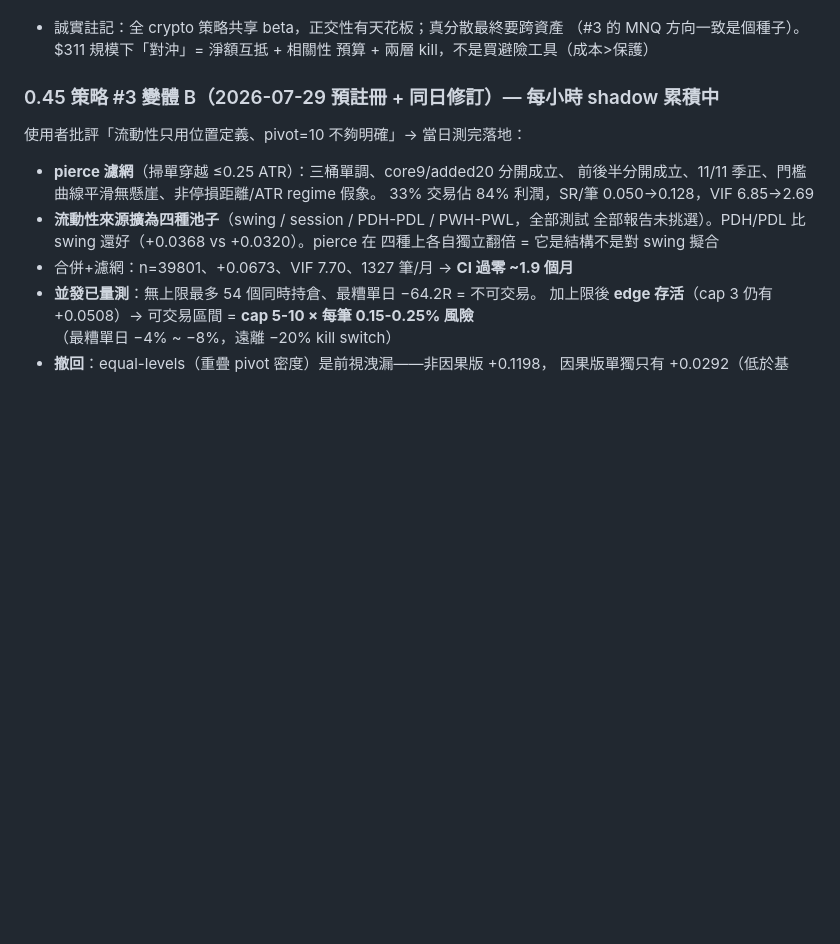
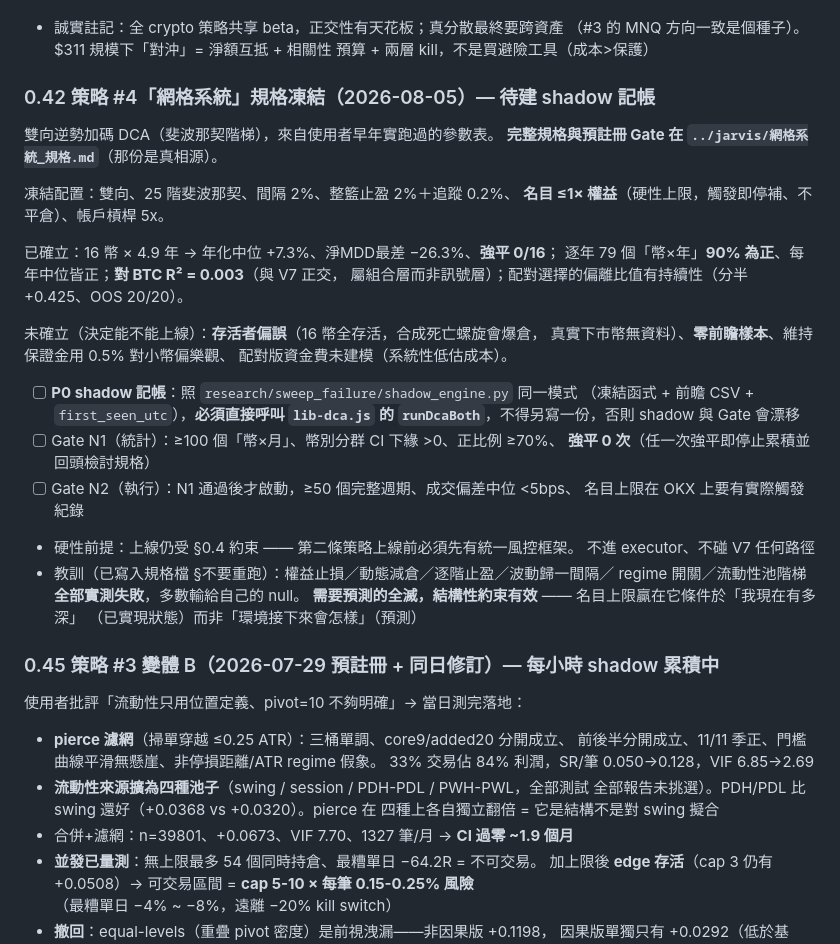
Before and after one commit to rfobelieve-crypto/rfobot, a Markdown page: TODO.md, the part around the change. GitHub-like rendering; blank space fills up the shorter version.

Commit message:
todo: 登記策略 #4「網格系統」規格凍結與預註冊 Gate
規格真相源在 ../jarvis/網格系統_規格.md。
與 V7 的關係是組合層（對 BTC R² 0.003）不是訊號層 —— 把 V7 接進去做方向偏斜
會把獨立賭注變成相關賭注，破壞剛量到的分散性。
上線仍受 §0.4 約束：第二條策略上線前必須先有統一風控框架。

```diff
--- a/TODO.md
+++ b/TODO.md
@@ -51,6 +51,35 @@
 - 誠實註記：全 crypto 策略共享 beta，正交性有天花板；真分散最終要跨資產
   （#3 的 MNQ 方向一致是個種子）。$311 規模下「對沖」= 淨額互抵 + 相關性
   預算 + 兩層 kill，不是買避險工具（成本>保護）
+
+### 0.42 策略 #4「網格系統」規格凍結（2026-08-05）— 待建 shadow 記帳
+雙向逆勢加碼 DCA（斐波那契階梯），來自使用者早年實跑過的參數表。
+**完整規格與預註冊 Gate 在 `../jarvis/網格系統_規格.md`**（那份是真相源）。
+
+凍結配置：雙向、25 階斐波那契、間隔 2%、整籃止盈 2%＋追蹤 0.2%、
+**名目 ≤1× 權益**（硬性上限，觸發即停補、不平倉）、帳戶槓桿 5x。
+
+已確立：16 幣 × 4.9 年 → 年化中位 +7.3%、淨MDD最差 −26.3%、**強平 0/16**；
+逐年 79 個「幣×年」**90% 為正**、每年中位皆正；**對 BTC R² = 0.003**（與 V7 正交，
+屬組合層而非訊號層）；配對選擇的偏離比值有持續性（分半 +0.425、OOS 20/20）。
+
+未確立（決定能不能上線）：**存活者偏誤**（16 幣全存活，合成死亡螺旋會爆倉，
+真實下市幣無資料）、**零前瞻樣本**、維持保證金用 0.5% 對小幣偏樂觀、
+配對版資金費未建模（系統性低估成本）。
+
+- [ ] **P0 shadow 記帳**：照 `research/sweep_failure/shadow_engine.py` 同一模式
+      （凍結函式 + 前瞻 CSV + `first_seen_utc`），**必須直接呼叫 `lib-dca.js`
+      的 `runDcaBoth`**，不得另寫一份，否則 shadow 與 Gate 會漂移
+- [ ] Gate N1（統計）：≥100 個「幣×月」、幣別分群 CI 下緣 >0、正比例 ≥70%、
+      **強平 0 次**（任一次強平即停止累積並回頭檢討規格）
+- [ ] Gate N2（執行）：N1 通過後才啟動，≥50 個完整週期、成交偏差中位 <5bps、
+      名目上限在 OKX 上要有實際觸發紀錄
+- 硬性前提：上線仍受 §0.4 約束 —— 第二條策略上線前必須先有統一風控框架。
+  不進 executor、不碰 V7 任何路徑
+- 教訓（已寫入規格檔 §不要重跑）：權益止損／動態減倉／逐階止盈／波動歸一間隔／
+  regime 開關／流動性池階梯 **全部實測失敗**，多數輸給自己的 null。
+  **需要預測的全滅，結構性約束有效** —— 名目上限贏在它條件於「我現在有多深」
+  （已實現狀態）而非「環境接下來會怎樣」（預測）
 
 ### 0.45 策略 #3 變體 B（2026-07-29 預註冊 + 同日修訂）— 每小時 shadow 累積中
 使用者批評「流動性只用位置定義、pivot=10 不夠明確」→ 當日測完落地：
```
